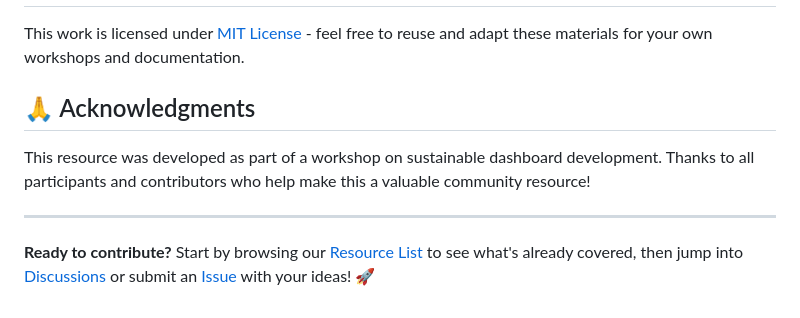
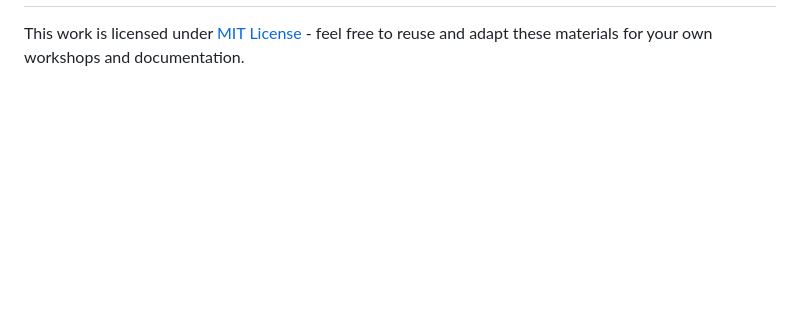
Before and after one commit to murphyqm/archival-strategies, a Markdown page: README.md, the part around the change printed below. Rendered like a GitHub page; blank space fills up the shorter version.

```diff
--- a/README.md
+++ b/README.md
@@ -87,10 +90,2 @@ quarto preview
 
 This work is licensed under [MIT License](LICENSE) - feel free to reuse and adapt these materials for your own workshops and documentation.
-
-## 🙏 Acknowledgments
-
-This resource was developed as part of a workshop on sustainable dashboard development. Thanks to all participants and contributors who help make this a valuable community resource!
-
----
-
-**Ready to contribute?** Start by browsing our [Resource List](https://murphyqm.github.io/archival-strategies/list.html) to see what's already covered, then jump into [Discussions](https://github.com/murphyqm/archival-strategies/discussions) or submit an [Issue](https://github.com/murphyqm/archival-strategies/issues) with your ideas! 🚀
```
Also changed, not shown: other parts of README.md (+15 -12 lines).
